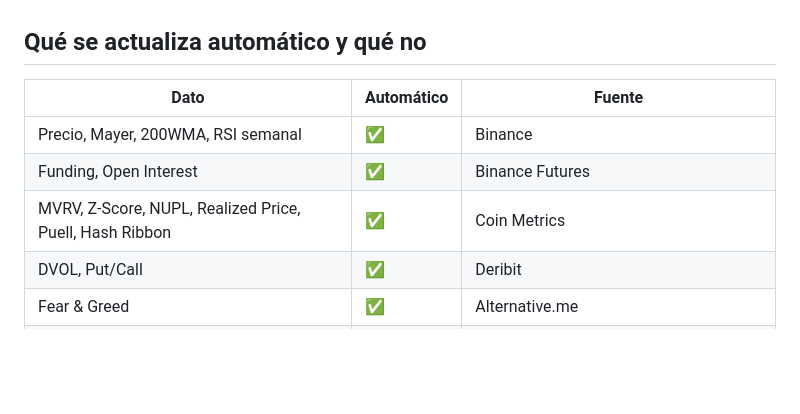
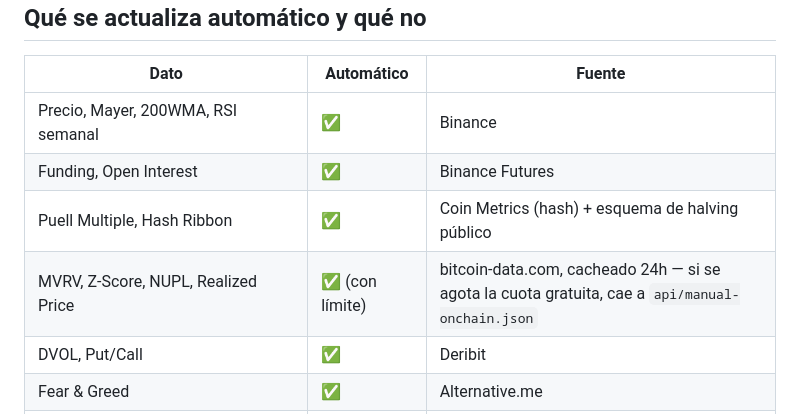
Before and after one commit to Ezequiel1980/BTC-Dashboard, a Markdown page: README.md, the part around the change. Drawn GitHub-style; blank space fills up the shorter version.

Commit message:
Update README with the new free on-chain metrics setup
Co-Authored-By: Claude Sonnet 5 <noreply@anthropic.com>

```diff
--- a/README.md
+++ b/README.md
@@ -64,7 +64,8 @@ exacto (no una tarjeta vacía sin explicación).
 |---|---|---|
 | Precio, Mayer, 200WMA, RSI semanal | ✅ | Binance |
 | Funding, Open Interest | ✅ | Binance Futures |
-| MVRV, Z-Score, NUPL, Realized Price, Puell, Hash Ribbon | ✅ | Coin Metrics |
+| Puell Multiple, Hash Ribbon | ✅ | Coin Metrics (hash) + esquema de halving público |
+| MVRV, Z-Score, NUPL, Realized Price | ✅ (con límite) | bitcoin-data.com, cacheado 24h — si se agota la cuota gratuita, cae a `api/manual-onchain.json` |
 | DVOL, Put/Call | ✅ | Deribit |
 | Fear & Greed | ✅ | Alternative.me |
 | US10Y, FFR, índice del dólar (proxy DXY) | ✅ | FRED (Reserva Federal) |
```
